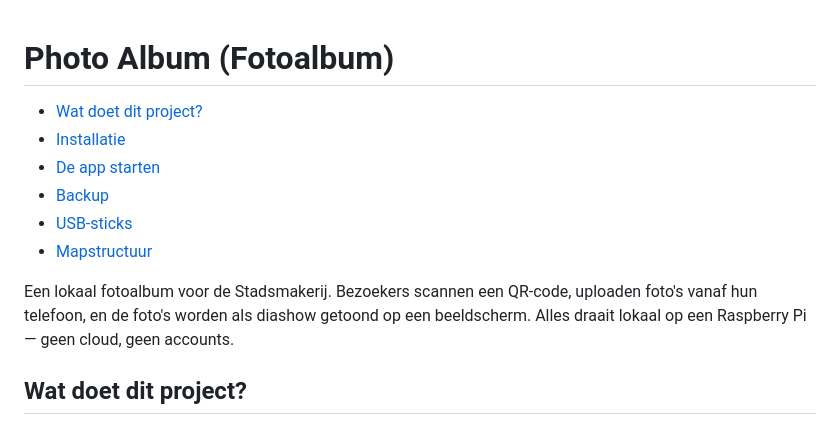
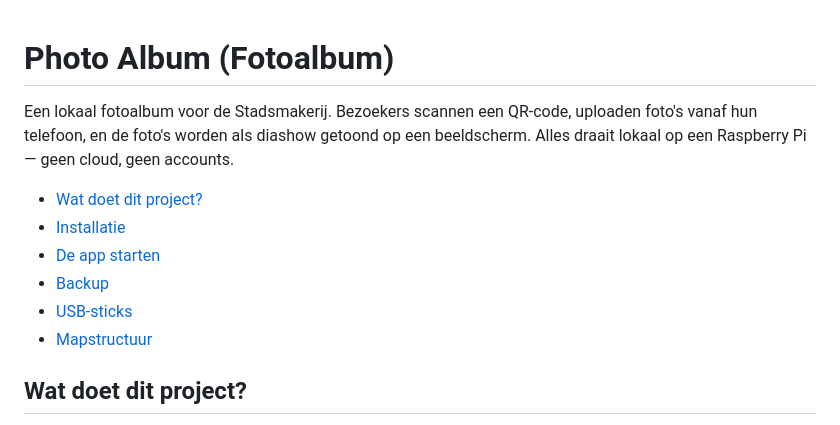
Before and after one commit to stadsmakerij/photo-album, a Markdown page: README.md, the part around the change. Rendered like a GitHub page.

```diff
--- a/README.md
+++ b/README.md
@@ -1,4 +1,6 @@
 # Photo Album (Fotoalbum)
+
+Een lokaal fotoalbum voor de Stadsmakerij. Bezoekers scannen een QR-code, uploaden foto's vanaf hun telefoon, en de foto's worden als diashow getoond op een beeldscherm. Alles draait lokaal op een Raspberry Pi — geen cloud, geen accounts.
 
 - [Wat doet dit project?](#wat-doet-dit-project)
 - [Installatie](#installatie)
@@ -6,8 +8,6 @@
 - [Backup](#backup)
 - [USB-sticks](#usb-sticks)
 - [Mapstructuur](#mapstructuur)
-
-Een lokaal fotoalbum voor de Stadsmakerij. Bezoekers scannen een QR-code, uploaden foto's vanaf hun telefoon, en de foto's worden als diashow getoond op een beeldscherm. Alles draait lokaal op een Raspberry Pi — geen cloud, geen accounts.
 
 ## Wat doet dit project?
 
```
